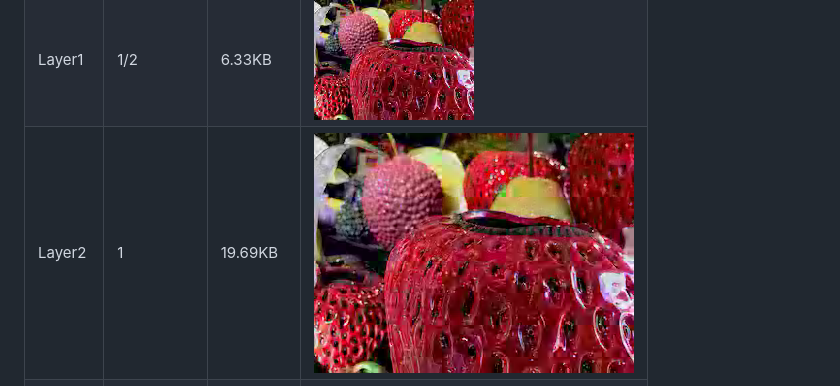
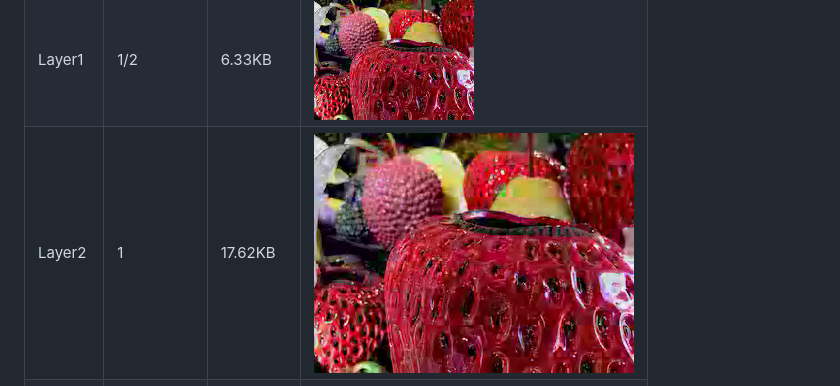
Before and after one commit to octu0/veif, a Markdown page: README.md, the part around the change. Rendered like a GitHub page; pictures changed too: docs/out_layer2.png.

```diff
--- a/README.md
+++ b/README.md
@@ -37,7 +37,7 @@ This approach eliminates the need for server-side resizing or re-compression. Th
 | :--- | :--- | :--- | :--- |
 | Layer0 | 1/4 | 2.35KB | ![Layer0](docs/out_layer0.png) |
 | Layer1 | 1/2 | 6.33KB | ![Layer1](docs/out_layer1.png) |
-| Layer2 | 1 | 19.69KB | ![Layer2](docs/out_layer2.png) |
+| Layer2 | 1 | 17.62KB | ![Layer2](docs/out_layer2.png) |
 | original | 1 | 213.68KB | ![original](docs/src.png) |
 
 ## Internals
```
Also changed, not shown: 1 other file.
